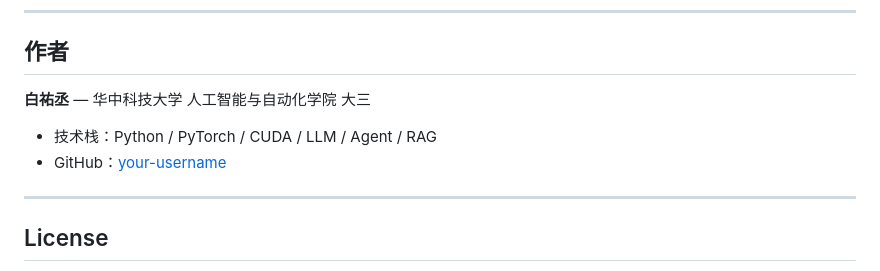
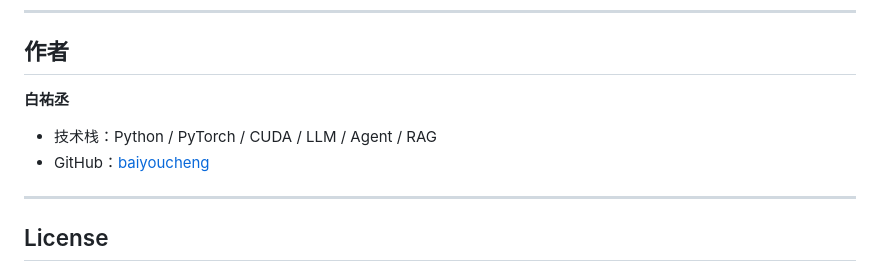
Before and after one commit to baiyoucheng/IDA-MAS, a Markdown page: README.md, the part around the change. GitHub-like rendering.

Commit message:
Update GitHub link in README.md

```diff
--- a/README.md
+++ b/README.md
@@ -202,10 +202,10 @@ ida-mas/
 
 ## 作者
 
-**白祐丞** — 华中科技大学 人工智能与自动化学院 大三
+**白祐丞**
 
 - 技术栈：Python / PyTorch / CUDA / LLM / Agent / RAG
-- GitHub：[your-username](https://github.com/your-username)
+- GitHub：[baiyoucheng](https://github.com/baiyoucheng)
 
 ---
 
```
